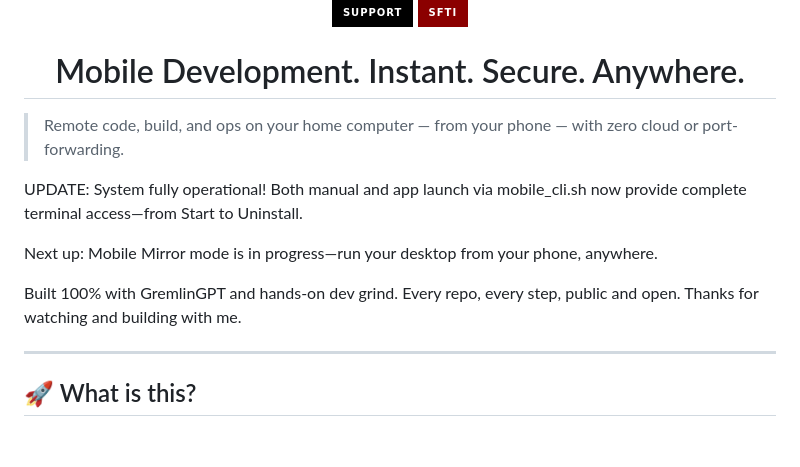
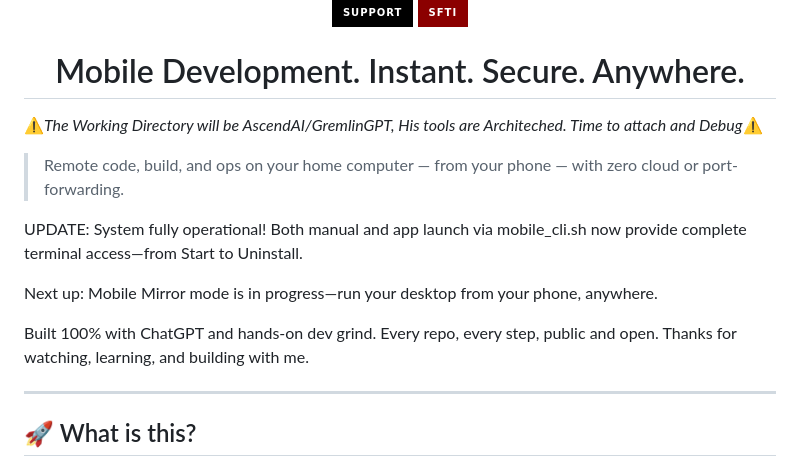
Before and after one commit to statikfintechllc/Mobile-Mirror, a Markdown page: docs/README.md, the part around the change. Drawn GitHub-style; badges without logos; blank space fills up the shorter version.

```diff
--- a/docs/README.md
+++ b/docs/README.md
@@ -31,6 +31,8 @@ href="https://github.com/statikfintechllc/AscendAI/blob/master/About Us/WHY_GREM
 
 </div>
 
+⚠️*The Working Directory will be AscendAI/GremlinGPT, His tools are Architeched. Time to attach and Debug*⚠️
+
 > Remote code, build, and ops on your home computer — from your phone — with zero cloud or port-forwarding.
 
 UPDATE: System fully operational!
@@ -38,7 +40,7 @@ Both manual and app launch via mobile_cli.sh now provide complete terminal acces
 
 Next up: Mobile Mirror mode is in progress—run your desktop from your phone, anywhere.
 
-Built 100% with GremlinGPT and hands-on dev grind. Every repo, every step, public and open. Thanks for watching and building with me.
+Built 100% with ChatGPT and hands-on dev grind. Every repo, every step, public and open. Thanks for watching, learning, and building with me.
 
 ---
 
```
